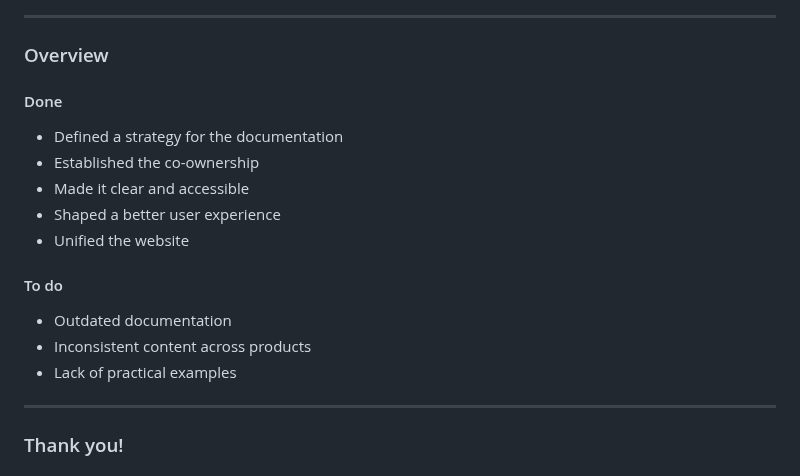
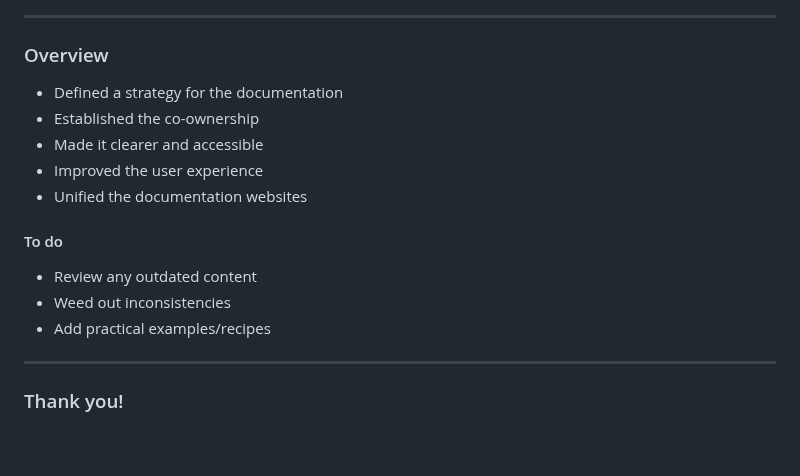
Before and after one commit to freenandes/prez, a Markdown page: list/docs_design.md, the part around the change. GitHub-like rendering; blank space fills up the shorter version.

Commit message:
Feb 29, 2024, 12:08 PM

```diff
--- a/list/docs_design.md
+++ b/list/docs_design.md
@@ -666,22 +666,20 @@ This would boost the aesthetic-usability effect by making users perceive our doc
 
 ### Overview
 
-#### Done
-
 - Defined a strategy for the documentation
 - Established the co-ownership
-- Made it clear and accessible
-- Shaped a better user experience
-- Unified the website
+- Made it clearer and accessible
+- Improved the user experience
+- Unified the documentation websites
 
 #### To do
 
-- Outdated documentation
-- Inconsistent content across products
-- Lack of practical examples
+- Review any outdated content
+- Weed out inconsistencies
+- Add practical examples/recipes
 
 <!--
-_class: v-align content-flush-top
+_class: v-align
 -->
 
 <!--
```
